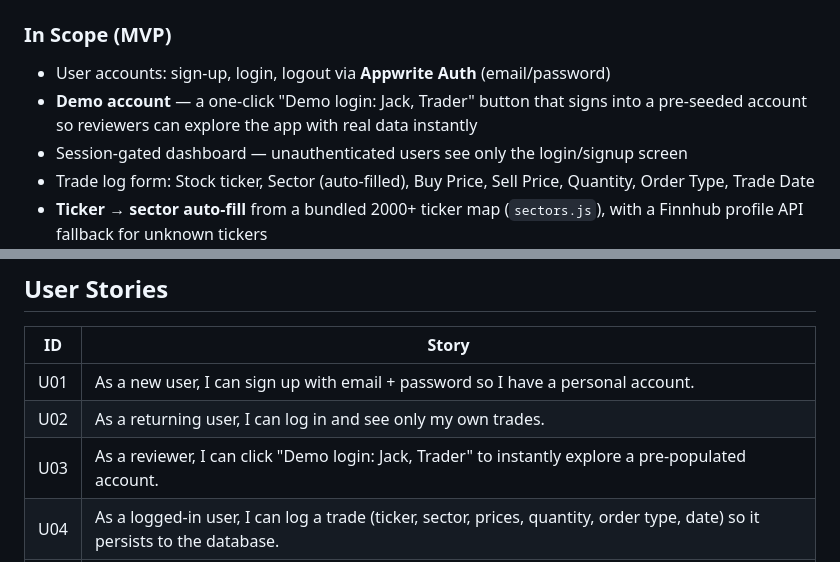
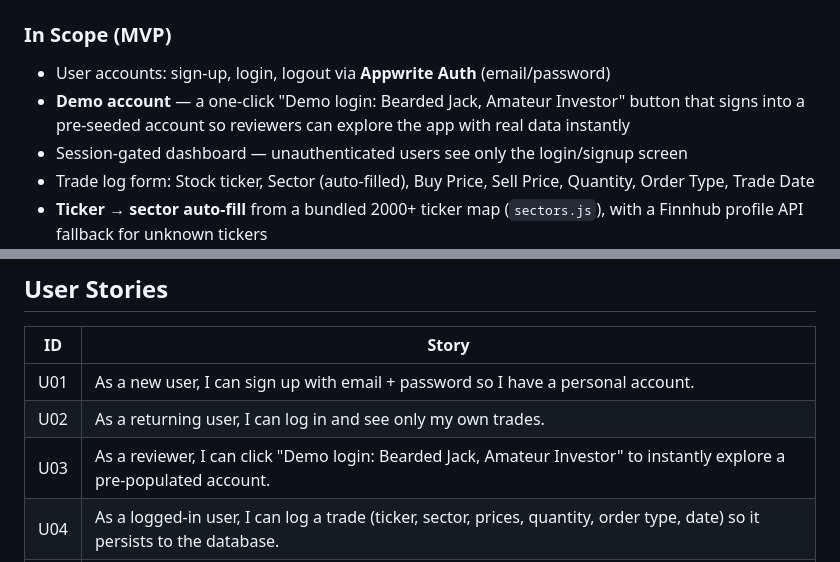
Before and after one commit to AlonKtz/A_List_InvestorApp, a Markdown page: PRD.md, 2 parts joined by grey strips. GitHub-like rendering.

```diff
--- a/PRD.md
+++ b/PRD.md
@@ -14,7 +14,7 @@ Beginner-to-intermediate retail trader (18–35). Has a brokerage account, is lo
 
 ### In Scope (MVP)
 - User accounts: sign-up, login, logout via **Appwrite Auth** (email/password)
-- **Demo account** — a one-click "Demo login: Jack, Trader" button that signs into a pre-seeded account so reviewers can explore the app with real data instantly
+- **Demo account** — a one-click "Demo login: Bearded Jack, Amateur Investor" button that signs into a pre-seeded account so reviewers can explore the app with real data instantly
 - Session-gated dashboard — unauthenticated users see only the login/signup screen
 - Trade log form: Stock ticker, Sector (auto-filled), Buy Price, Sell Price, Quantity, Order Type, Trade Date
 - **Ticker → sector auto-fill** from a bundled 2000+ ticker map (`sectors.js`), with a Finnhub profile API fallback for unknown tickers
@@ -48,7 +48,7 @@ Beginner-to-intermediate retail trader (18–35). Has a brokerage account, is lo
 |----|-------|
 | U01 | As a new user, I can sign up with email + password so I have a personal account. |
 | U02 | As a returning user, I can log in and see only my own trades. |
-| U03 | As a reviewer, I can click "Demo login: Jack, Trader" to instantly explore a pre-populated account. |
+| U03 | As a reviewer, I can click "Demo login: Bearded Jack, Amateur Investor" to instantly explore a pre-populated account. |
 | U04 | As a logged-in user, I can log a trade (ticker, sector, prices, quantity, order type, date) so it persists to the database. |
 | U05 | As a logged-in user, the sector auto-fills from the ticker, and I can fetch the live price with one click. |
 | U06 | As a logged-in user, I can view all my past trades in a table, newest first, and delete any of them. |
```
Also changed, not shown: tasks.md (+22 -0 lines).
